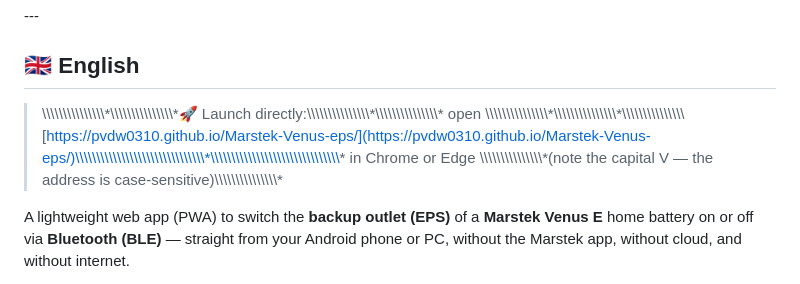
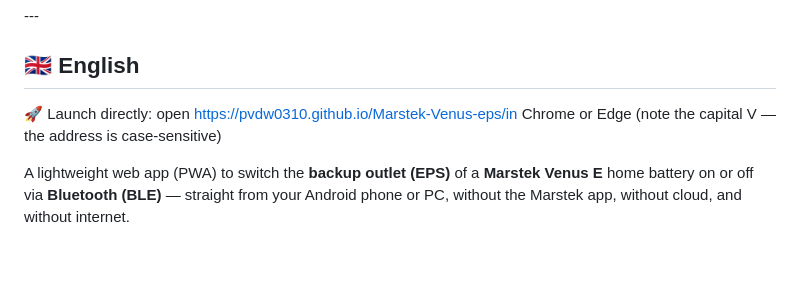
Before and after one commit to pvdw0310/Marstek-Venus-eps, a Markdown page: README.md, the part around one of its changes. GitHub-like rendering; blank space fills up the shorter version.

```diff
--- a/README.md
+++ b/README.md
@@ -69,8 +69,8 @@ Het BLE-protocol is uitgezocht door [Remko Weijnen](https://github.com/rweijnen/
 
 ## 🇬🇧 English
 
-> \\\\\\\\\\\\\\\\\\\\\\\\\\\\\\\*\\\\\\\\\\\\\\\\\\\\\\\\\\\\\\\*🚀 Launch directly:\\\\\\\\\\\\\\\\\\\\\\\\\\\\\\\*\\\\\\\\\\\\\\\\\\\\\\\\\\\\\\\* open \\\\\\\\\\\\\\\\\\\\\\\\\\\\\\\*\\\\\\\\\\\\\\\\\\\\\\\\\\\\\\\*\\\\\\\\\\\\\\\\\\\\\\\\\\\\\\\[https://pvdw0310.github.io/Marstek-Venus-eps/](https://pvdw0310.github.io/Marstek-Venus-eps/)\\\\\\\\\\\\\\\\\\\\\\\\\\\\\\\*\\\\\\\\\\\\\\\\\\\\\\\\\\\\\\\* in Chrome or Edge
-> \\\\\\\\\\\\\\\\\\\\\\\\\\\\\\\*(note the capital V — the address is case-sensitive)\\\\\\\\\\\\\\\\\\\\\\\\\\\\\\\*
+🚀 Launch directly: open https://pvdw0310.github.io/Marstek-Venus-eps/in Chrome or Edge
+(note the capital V — the address is case-sensitive)
 
 A lightweight web app (PWA) to switch the **backup outlet (EPS)** of a **Marstek Venus E** home battery on or off via **Bluetooth (BLE)** — straight from your Android phone or PC, without the Marstek app, without cloud, and without internet.
 
```
Also changed, not shown: other parts of README.md (+2 -2 lines).
